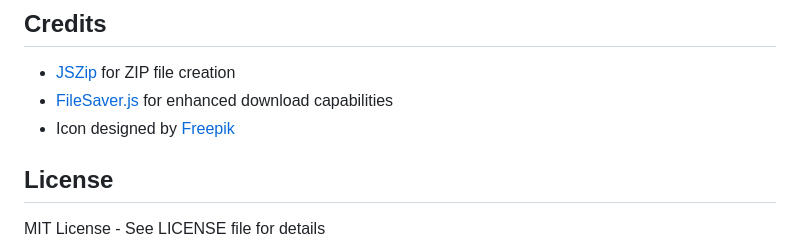
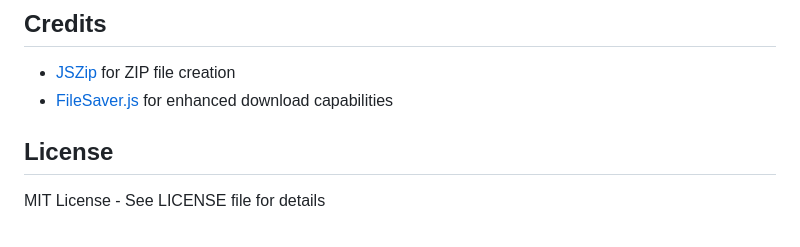
Before and after one commit to sserdardundar/Git-Downer, a Markdown page: README.md, the part around the change. Drawn GitHub-style.

```diff
--- a/README.md
+++ b/README.md
@@ -176,7 +176,6 @@ This extension:
 
 - [JSZip](https://stuk.github.io/jszip/) for ZIP file creation
 - [FileSaver.js](https://github.com/eligrey/FileSaver.js) for enhanced download capabilities
-- Icon designed by [Freepik](https://www.freepik.com/)
 
 ## License
 
```
